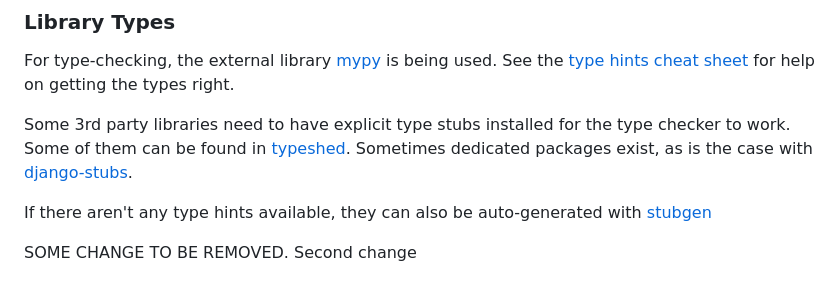
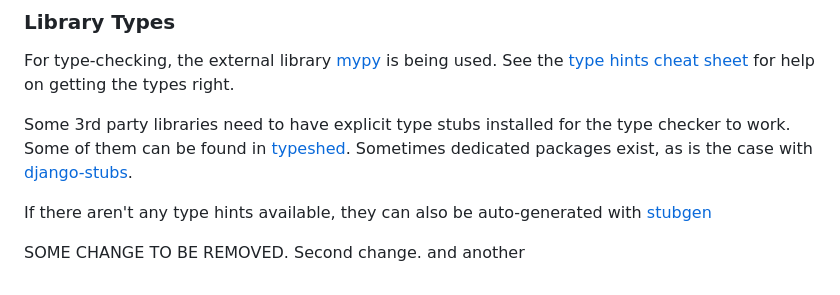
Before and after one commit to swissgeo/service-control, a Markdown page: README.md, the part around the change. GitHub-like rendering.

Commit message:
and another

```diff
--- a/README.md
+++ b/README.md
@@ -215,4 +215,4 @@ packages exist, as is the case with [django-stubs](https://pypi.org/project/djan
 
 If there aren't any type hints available, they can also be auto-generated with [stubgen](https://mypy.readthedocs.io/en/stable/stubgen.html)
 
-SOME CHANGE TO BE REMOVED. Second change
+SOME CHANGE TO BE REMOVED. Second change. and another
```
